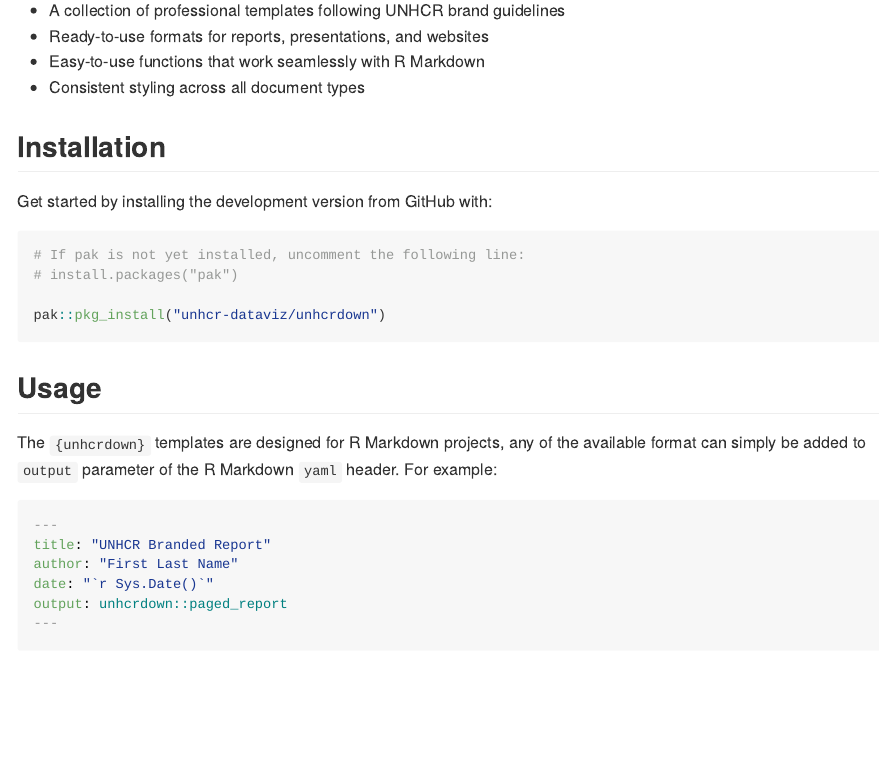
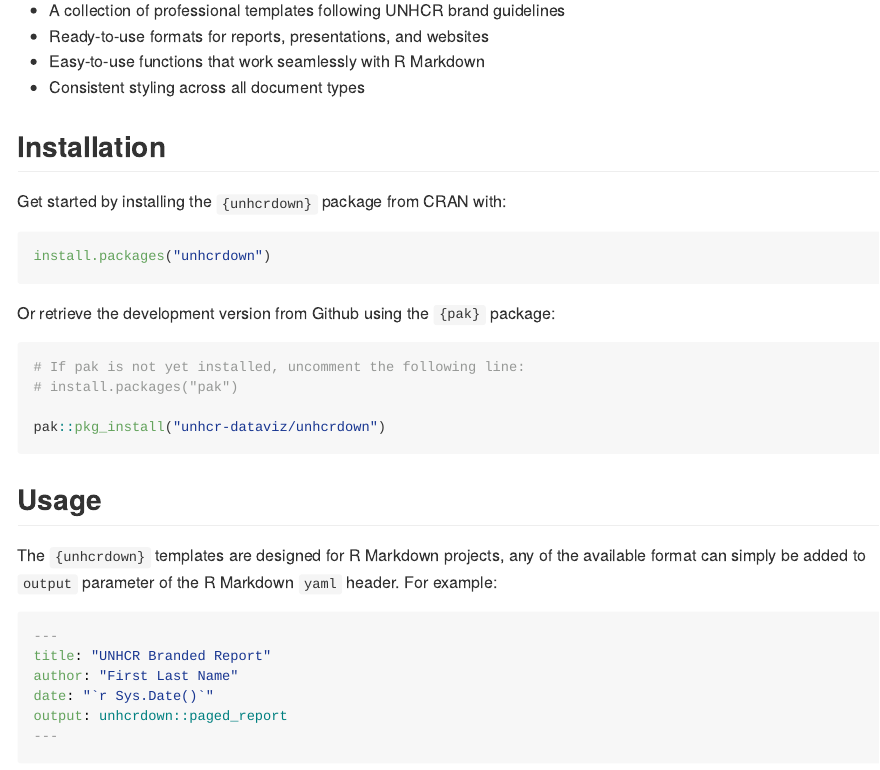
Before and after one commit to unhcr-dataviz/unhcrdown, an R Markdown document (README.Rmd): the page in a window 1100 px wide, from 300 px down. The pictures show the output file README.md that the author committed with the source, drawn offline in the style of GitHub; badge pictures from the web are left out.

Commit message:
docs: update installation instruction after CRAN release

````diff
--- a/README.Rmd
+++ b/README.Rmd
@@ -32,9 +32,15 @@
 
 ## Installation
 
-Get started by installing the development version from GitHub with:
+Get started by installing the `{unhcrdown}` package from CRAN with:
 
-```{r, eval = FALSE}
+```{r install, eval=FALSE}
+install.packages("unhcrdown")
+```
+
+Or retrieve the development version from Github using the `{pak}` package:
+
+```{r pak, eval=FALSE}
 # If pak is not yet installed, uncomment the following line:
 # install.packages("pak")
 
````
Also changed, not shown: README.md, README.Rmd (2 more changed lines), 1 other file.
